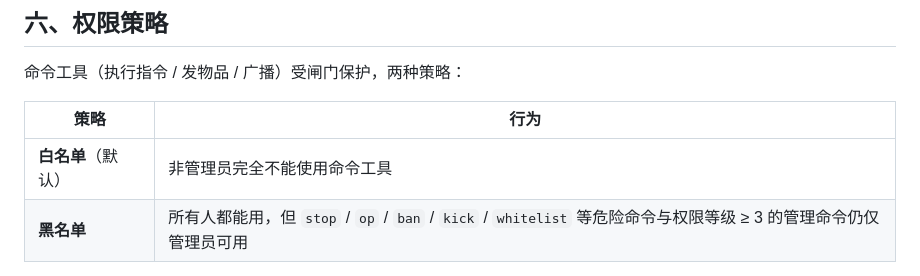
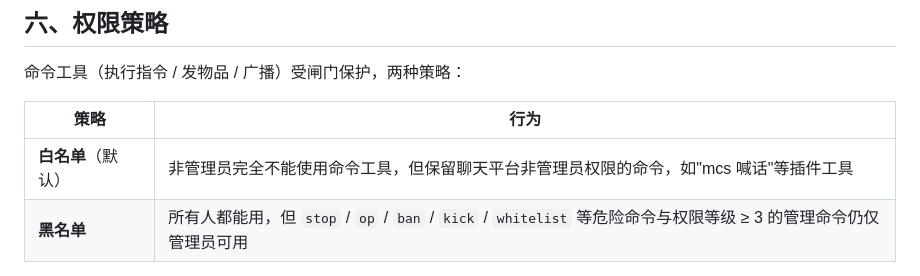
Before and after one commit to HuangGuaKnn/astrbot_plugin_Scintilla_MC_Server_Control, a Markdown page: docs/usage.md, the part around the change. GitHub-like rendering.

Commit message:
Update usage.md with command tool policy details
Clarified command tool usage policies for non-admins.

```diff
--- a/docs/usage.md
+++ b/docs/usage.md
@@ -75,7 +75,7 @@ mcs 帮助                  查看全部用法
 
 | 策略 | 行为 |
 |---|---|
-| **白名单**（默认） | 非管理员完全不能使用命令工具 |
+| **白名单**（默认） | 非管理员完全不能使用命令工具，但保留聊天平台非管理员权限的命令，如"mcs 喊话"等插件工具 |
 | **黑名单** | 所有人都能用，但 `stop` / `op` / `ban` / `kick` / `whitelist` 等危险命令与权限等级 ≥ 3 的管理命令仍仅管理员可用 |
 
 喊话、状态、查询、绑定这类插件自带功能不受策略影响（想限制喊话请改「喊话对全员开放」）。
```
